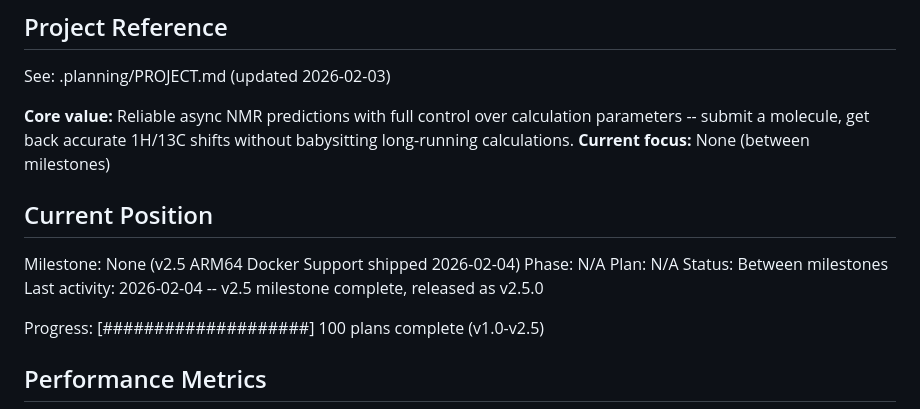
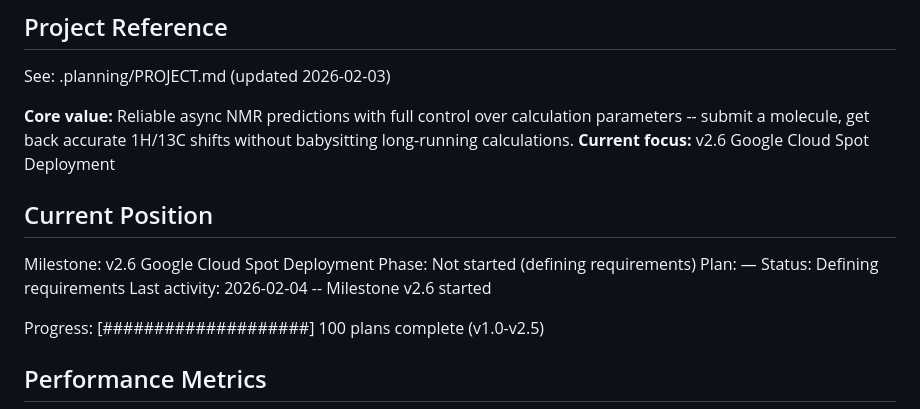
Before and after one commit to steinbeck/qm-nmr-calc, a Markdown page: .planning/STATE.md, the part around the change. Drawn GitHub-style.

```diff
--- a/.planning/STATE.md
+++ b/.planning/STATE.md
@@ -5,15 +5,15 @@
 See: .planning/PROJECT.md (updated 2026-02-03)
 
 **Core value:** Reliable async NMR predictions with full control over calculation parameters -- submit a molecule, get back accurate 1H/13C shifts without babysitting long-running calculations.
-**Current focus:** None (between milestones)
+**Current focus:** v2.6 Google Cloud Spot Deployment
 
 ## Current Position
 
-Milestone: None (v2.5 ARM64 Docker Support shipped 2026-02-04)
-Phase: N/A
-Plan: N/A
-Status: Between milestones
-Last activity: 2026-02-04 -- v2.5 milestone complete, released as v2.5.0
+Milestone: v2.6 Google Cloud Spot Deployment
+Phase: Not started (defining requirements)
+Plan: —
+Status: Defining requirements
+Last activity: 2026-02-04 -- Milestone v2.6 started
 
 Progress: [####################] 100 plans complete (v1.0-v2.5)
 
```
Also changed, not shown: .planning/PROJECT.md (+10 -3 lines).
